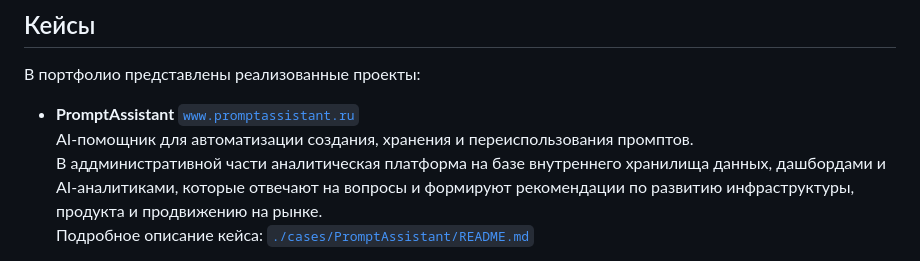
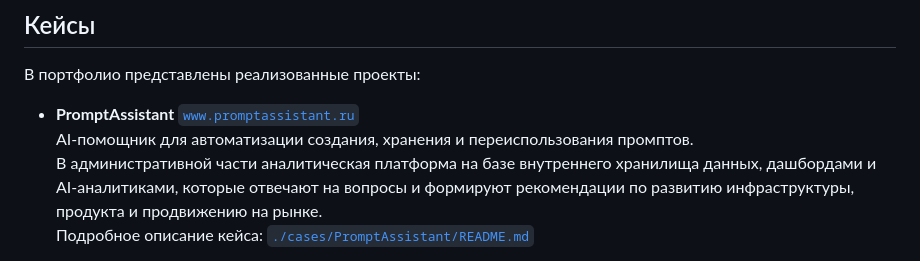
Before and after one commit to avkorolyov/ai-automation-portfolio, a Markdown page: README.md, the part around the change. Rendered like a GitHub page.

Commit message:
Обновление: 2026-07-01 14:06:37

```diff
--- a/README.md
+++ b/README.md
@@ -53,7 +53,7 @@ AI-решения для автоматизации бизнес-процесс
 
 - **PromptAssistant**  [`www.promptassistant.ru`](https://www.promptassistant.ru/)
   AI-помощник для автоматизации создания, хранения и переиспользования промптов.
-  В аддминистративной части аналитическая платформа на базе внутреннего хранилища данных, дашбордами и AI-аналитиками, которые отвечают на вопросы и формируют рекомендации по развитию инфраструктуры, продукта и продвижению на рынке.
+  В административной части аналитическая платформа на базе внутреннего хранилища данных, дашбордами и AI-аналитиками, которые отвечают на вопросы и формируют рекомендации по развитию инфраструктуры, продукта и продвижению на рынке.
   Подробное описание кейса: [`./cases/PromptAssistant/README.md`](./cases/PromptAssistant/README.md)
 
 - **Competitor AI**
```
